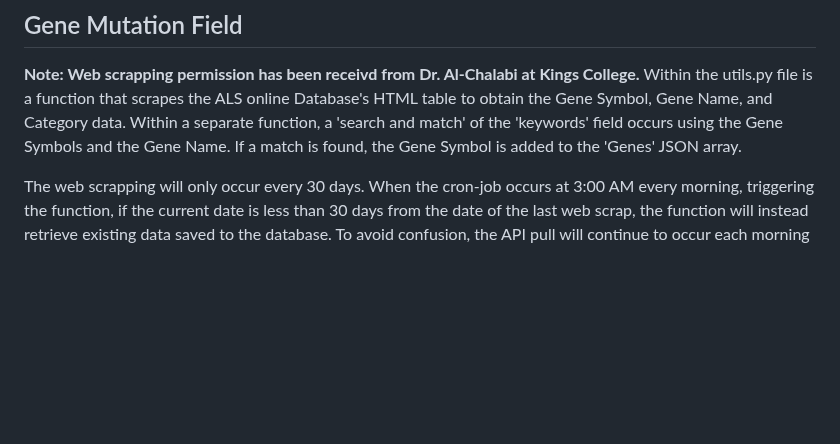
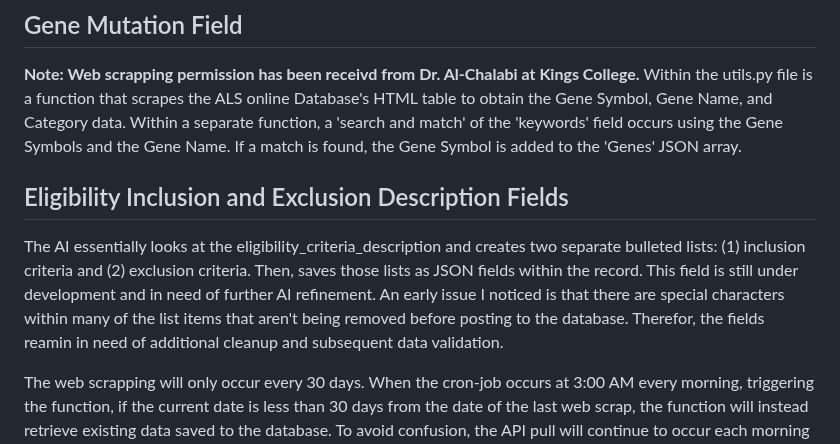
Before and after one commit to tuckthomas/ALS-FTD-Dashboard, a Markdown page: README.md, the part around the change. Rendered like a GitHub page; blank space fills up the shorter version.

```diff
--- a/README.md
+++ b/README.md
@@ -45,6 +45,9 @@ Opposed to two separate fields, I have included a function that will change a gi
 
 ## Gene Mutation Field
 **Note: Web scrapping permission has been receivd from Dr. Al-Chalabi at Kings College.** Within the utils.py file is a function that scrapes the ALS online Database's HTML table to obtain the Gene Symbol, Gene Name, and Category data. Within a separate function, a 'search and match' of the 'keywords' field occurs using the Gene Symbols and the Gene Name. If a match is found, the Gene Symbol is added to the 'Genes' JSON array.
+
+## Eligibility Inclusion and Exclusion Description Fields
+The AI essentially looks at the eligibility_criteria_description and creates two separate bulleted lists: (1) inclusion criteria and (2) exclusion criteria. Then, saves those lists as JSON fields within the record. This field is still under development and in need of further AI refinement. An early issue I noticed is that there are special characters within many of the list items that aren't being removed before posting to the database. Therefor, the fields reamin in need of additional cleanup and subsequent data validation.
 
 The web scrapping will only occur every 30 days. When the cron-job occurs at 3:00 AM every morning, triggering the function, if the current date is less than 30 days from the date of the last web scrap, the function will instead retrieve existing data saved to the database. To avoid confusion, the API pull will continue to occur each morning due to the frequency of ClinicalTrials.gov updates.
 
```
